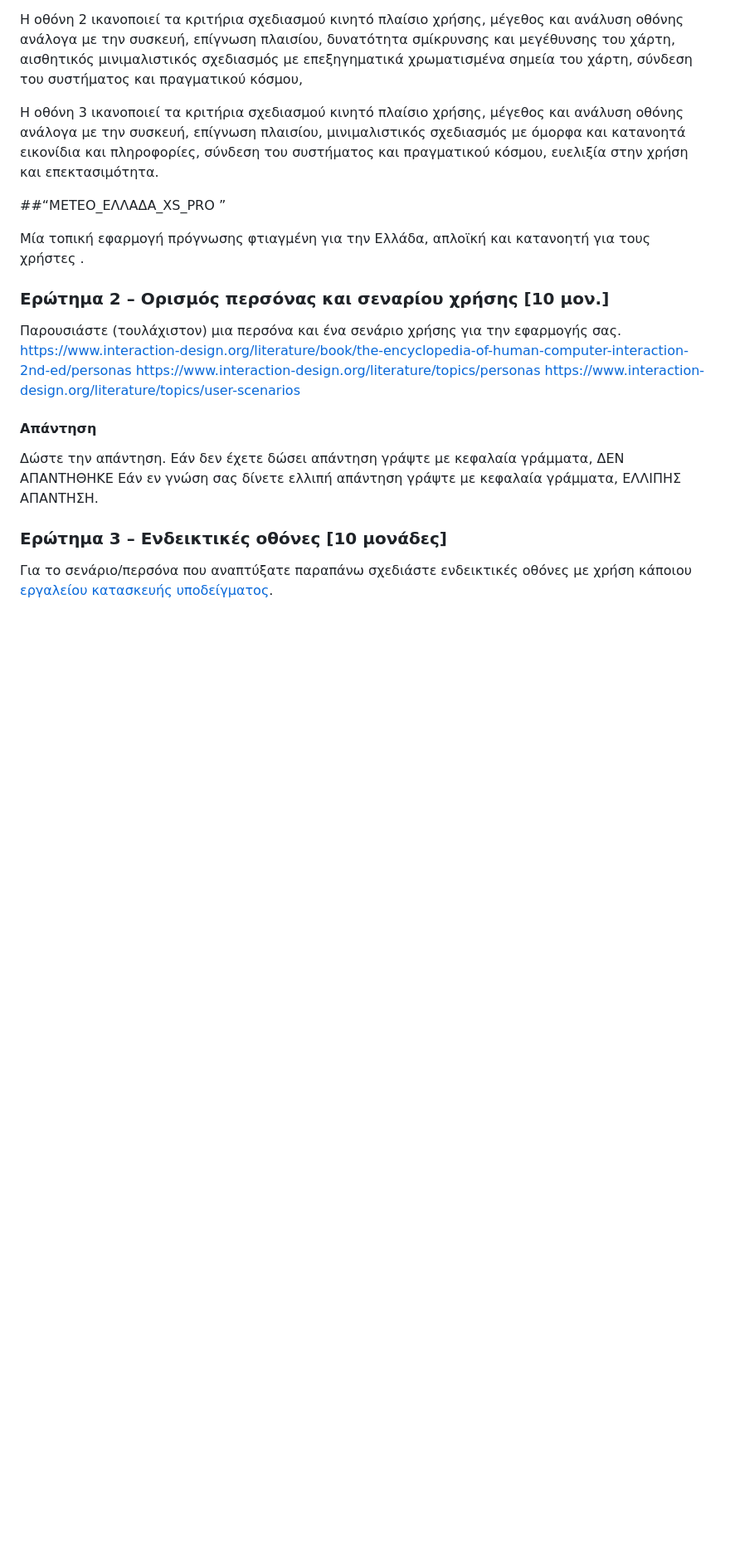
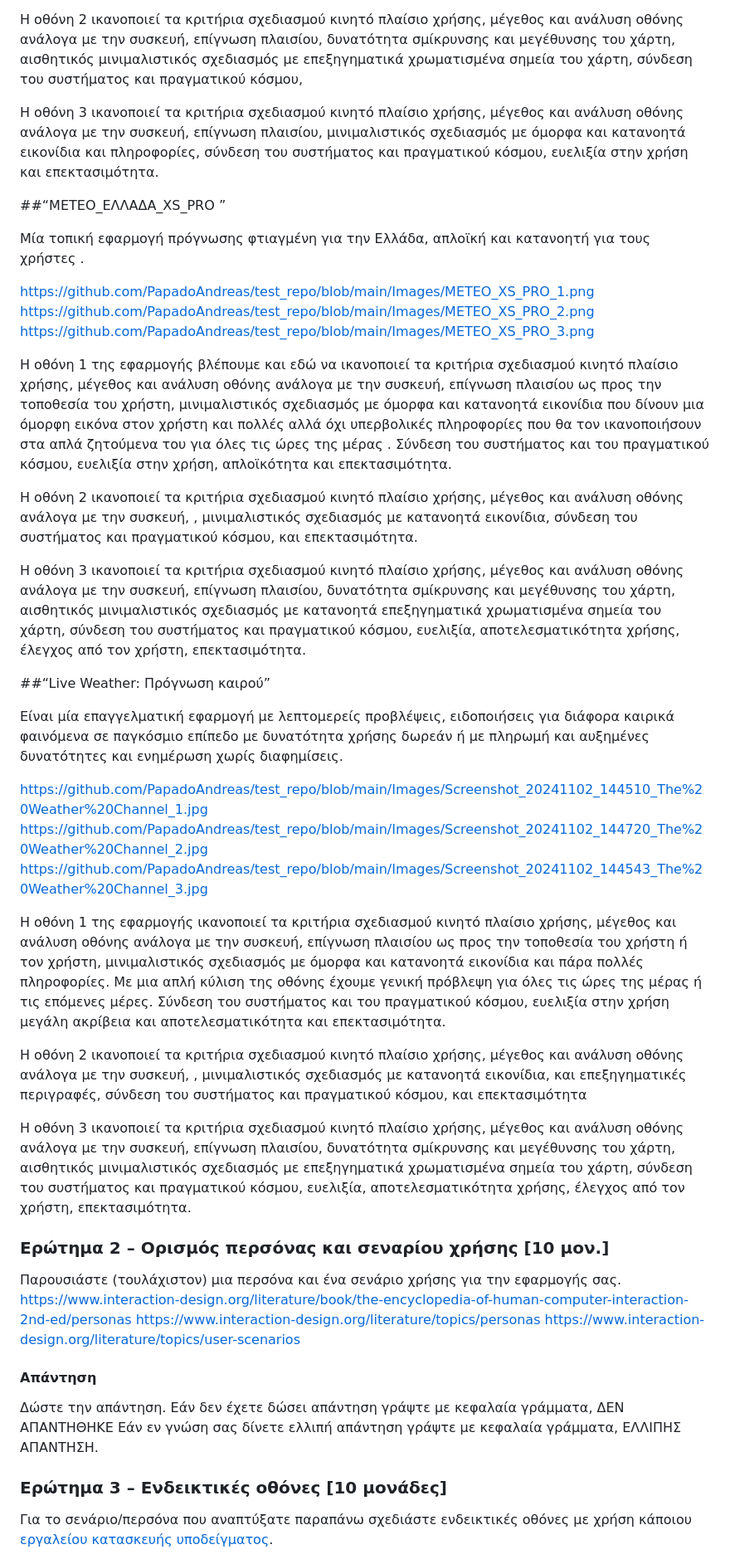
Before and after one commit to PapadoAndreas/Test_repo.md, a Markdown page: README_NEO.md, the part around one of its changes. Shown at 83% size. GitHub-like rendering; blank space fills up the shorter version.

```diff
--- a/README_NEO.md
+++ b/README_NEO.md
@@ -104,6 +107,32 @@ https://github.com/PapadoAndreas/test_repo/blob/main/Images/Live_Weather_3.png.j
 ##“ΜΕΤΕΟ_ΕΛΛΑΔΑ_XS_PRO ”
 
 Μία τοπική εφαρμογή πρόγνωσης φτιαγμένη για την Ελλάδα, απλοϊκή και κατανοητή για τους χρήστες .
+
+https://github.com/PapadoAndreas/test_repo/blob/main/Images/METEO_XS_PRO_1.png
+https://github.com/PapadoAndreas/test_repo/blob/main/Images/METEO_XS_PRO_2.png
+https://github.com/PapadoAndreas/test_repo/blob/main/Images/METEO_XS_PRO_3.png
+
+
+Η οθόνη 1 της εφαρμογής βλέπουμε και εδώ να ικανοποιεί τα κριτήρια σχεδιασμού κινητό πλαίσιο χρήσης, μέγεθος και ανάλυση οθόνης ανάλογα με την συσκευή, επίγνωση πλαισίου ως προς την τοποθεσία του χρήστη,  μινιμαλιστικός σχεδιασμός με όμορφα και κατανοητά εικονίδια που δίνουν μια όμορφη εικόνα στον χρήστη και πολλές αλλά όχι υπερβολικές πληροφορίες που θα τον ικανοποιήσουν στα απλά ζητούμενα του για όλες τις ώρες της μέρας .   Σύνδεση του συστήματος και του πραγματικού κόσμου, ευελιξία στην χρήση, απλοϊκότητα  και επεκτασιμότητα.
+
+Η οθόνη 2  ικανοποιεί τα κριτήρια σχεδιασμού κινητό πλαίσιο χρήσης, μέγεθος και ανάλυση οθόνης ανάλογα με την συσκευή, , μινιμαλιστικός σχεδιασμός με κατανοητά εικονίδια,  σύνδεση του συστήματος και πραγματικού κόσμου, και επεκτασιμότητα.
+
+Η οθόνη 3 ικανοποιεί τα κριτήρια σχεδιασμού κινητό πλαίσιο χρήσης, μέγεθος και ανάλυση οθόνης ανάλογα με την συσκευή, επίγνωση πλαισίου, δυνατότητα σμίκρυνσης και μεγέθυνσης του χάρτη, αισθητικός μινιμαλιστικός σχεδιασμός με κατανοητά επεξηγηματικά χρωματισμένα σημεία του χάρτη, σύνδεση του συστήματος και πραγματικού κόσμου, ευελιξία,  αποτελεσματικότητα χρήσης, έλεγχος από τον χρήστη, επεκτασιμότητα.
+
+
+##“Live Weather: Πρόγνωση καιρού”
+
+Είναι μία επαγγελματική εφαρμογή  με λεπτομερείς προβλέψεις,  ειδοποιήσεις για διάφορα καιρικά φαινόμενα σε παγκόσμιο επίπεδο με δυνατότητα χρήσης δωρεάν ή με πληρωμή και αυξημένες δυνατότητες και ενημέρωση χωρίς διαφημίσεις.
+
+https://github.com/PapadoAndreas/test_repo/blob/main/Images/Screenshot_20241102_144510_The%20Weather%20Channel_1.jpg
+https://github.com/PapadoAndreas/test_repo/blob/main/Images/Screenshot_20241102_144720_The%20Weather%20Channel_2.jpg
+https://github.com/PapadoAndreas/test_repo/blob/main/Images/Screenshot_20241102_144543_The%20Weather%20Channel_3.jpg
+
+Η οθόνη 1 της εφαρμογής ικανοποιεί τα κριτήρια σχεδιασμού κινητό πλαίσιο χρήσης, μέγεθος και ανάλυση οθόνης ανάλογα με την συσκευή, επίγνωση πλαισίου ως προς την τοποθεσία του χρήστη ή τον  χρήστη,  μινιμαλιστικός σχεδιασμός με όμορφα και κατανοητά εικονίδια και πάρα πολλές πληροφορίες. Με μια απλή κύλιση της οθόνης έχουμε γενική πρόβλεψη για όλες τις ώρες της μέρας ή τις επόμενες μέρες.   Σύνδεση του συστήματος και του πραγματικού κόσμου, ευελιξία στην χρήση μεγάλη ακρίβεια και αποτελεσματικότητα και επεκτασιμότητα.
+
+Η οθόνη 2  ικανοποιεί τα κριτήρια σχεδιασμού κινητό πλαίσιο χρήσης, μέγεθος και ανάλυση οθόνης ανάλογα με την συσκευή, , μινιμαλιστικός σχεδιασμός με κατανοητά εικονίδια, και επεξηγηματικές περιγραφές, σύνδεση του συστήματος και πραγματικού κόσμου, και επεκτασιμότητα
+
+Η οθόνη 3 ικανοποιεί τα κριτήρια σχεδιασμού κινητό πλαίσιο χρήσης, μέγεθος και ανάλυση οθόνης ανάλογα με την συσκευή, επίγνωση πλαισίου, δυνατότητα σμίκρυνσης και μεγέθυνσης του χάρτη, αισθητικός μινιμαλιστικός σχεδιασμός με επεξηγηματικά χρωματισμένα σημεία του χάρτη, σύνδεση του συστήματος και πραγματικού κόσμου, ευελιξία,  αποτελεσματικότητα χρήσης, έλεγχος από τον χρήστη, επεκτασιμότητα.
 
 
 
```
Also changed, not shown: other parts of README_NEO.md (+3 -0 lines).
